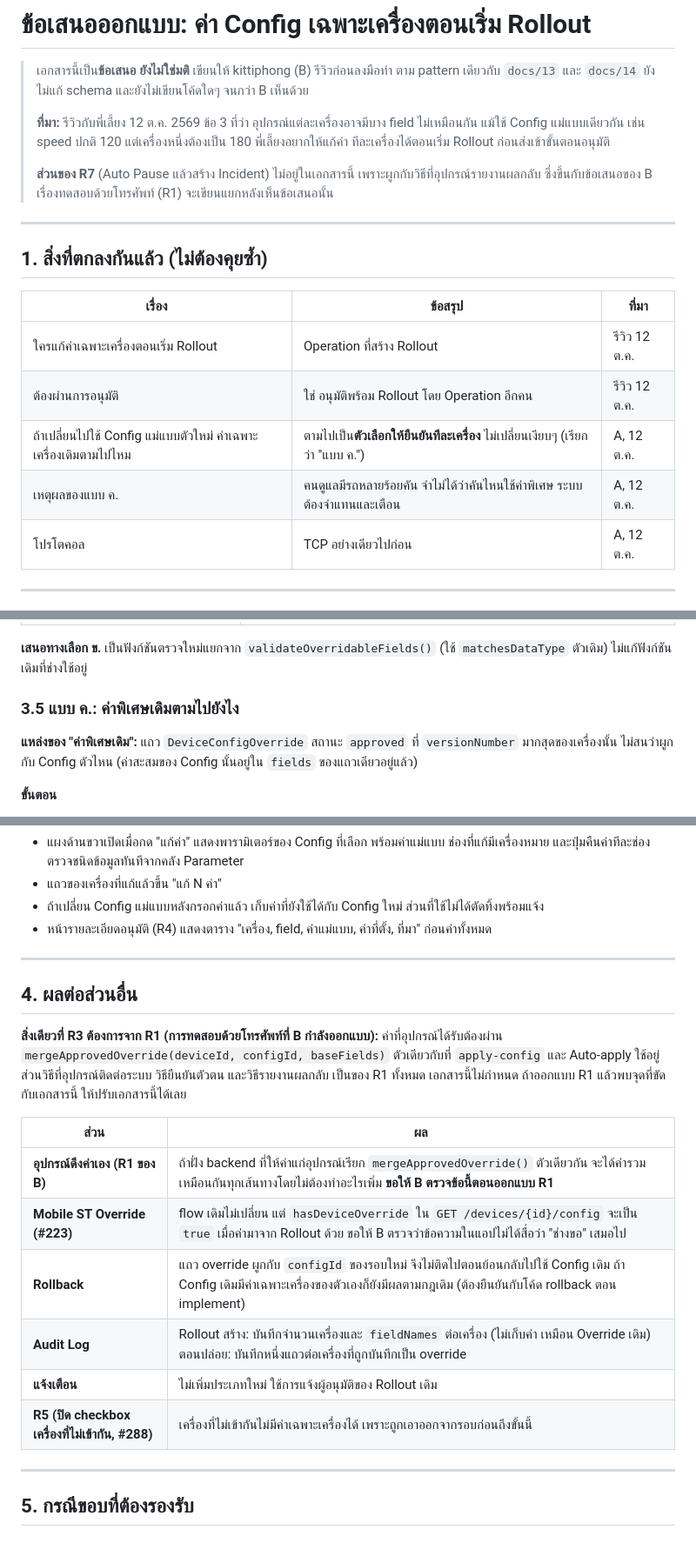
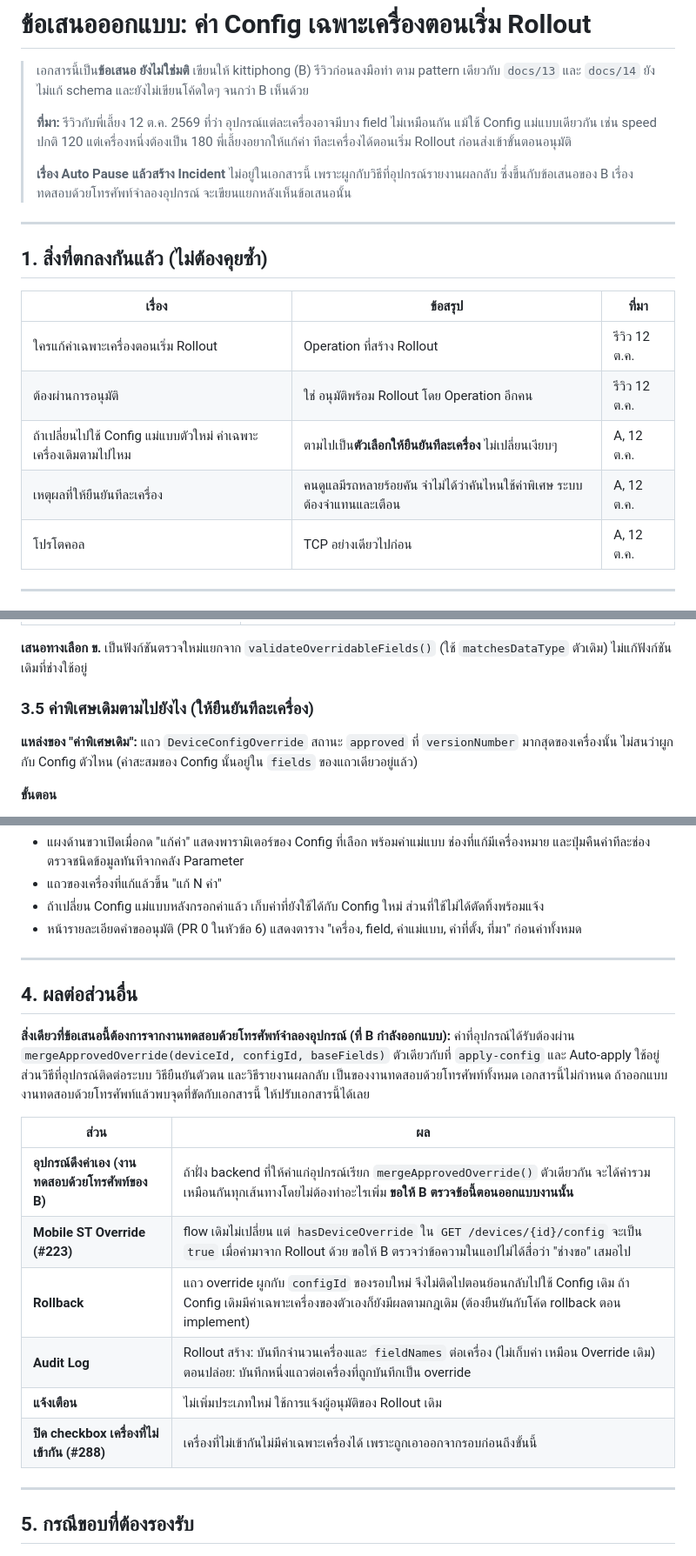
Before and after one commit to dtc-gps-team/gps-config-firmware-center, a Markdown page: docs/17_Rollout_Device_Values_Proposal.md, 3 parts joined by grey strips. Shown at 87% size. Rendered like a GitHub page.

```diff
--- a/docs/17_Rollout_Device_Values_Proposal.md
+++ b/docs/17_Rollout_Device_Values_Proposal.md
@@ -3,12 +3,12 @@
 > เอกสารนี้เป็น**ข้อเสนอ ยังไม่ใช่มติ** เขียนให้ kittiphong (B) รีวิวก่อนลงมือทำ ตาม pattern เดียวกับ
 > `docs/13` และ `docs/14` ยังไม่แก้ schema และยังไม่เขียนโค้ดใดๆ จนกว่า B เห็นด้วย
 >
-> **ที่มา:** รีวิวกับพี่เลี้ยง 12 ต.ค. 2569 ข้อ 3 ที่ว่า อุปกรณ์แต่ละเครื่องอาจมีบาง field ไม่เหมือนกัน
+> **ที่มา:** รีวิวกับพี่เลี้ยง 12 ต.ค. 2569 ที่ว่า อุปกรณ์แต่ละเครื่องอาจมีบาง field ไม่เหมือนกัน
 > แม้ใช้ Config แม่แบบเดียวกัน เช่น speed ปกติ 120 แต่เครื่องหนึ่งต้องเป็น 180 พี่เลี้ยงอยากให้แก้ค่า
 > ทีละเครื่องได้ตอนเริ่ม Rollout ก่อนส่งเข้าขั้นตอนอนุมัติ
 >
-> **ส่วนของ R7** (Auto Pause แล้วสร้าง Incident) ไม่อยู่ในเอกสารนี้ เพราะผูกกับวิธีที่อุปกรณ์รายงานผลกลับ
-> ซึ่งขึ้นกับข้อเสนอของ B เรื่องทดสอบด้วยโทรศัพท์ (R1) จะเขียนแยกหลังเห็นข้อเสนอนั้น
+> **เรื่อง Auto Pause แล้วสร้าง Incident** ไม่อยู่ในเอกสารนี้ เพราะผูกกับวิธีที่อุปกรณ์รายงานผลกลับ
+> ซึ่งขึ้นกับข้อเสนอของ B เรื่องทดสอบด้วยโทรศัพท์จำลองอุปกรณ์ จะเขียนแยกหลังเห็นข้อเสนอนั้น
 
 ---
 
@@ -18,8 +18,8 @@
 |---|---|---|
 | ใครแก้ค่าเฉพาะเครื่องตอนเริ่ม Rollout | Operation ที่สร้าง Rollout | รีวิว 12 ต.ค. |
 | ต้องผ่านการอนุมัติ | ใช่ อนุมัติพร้อม Rollout โดย Operation อีกคน | รีวิว 12 ต.ค. |
-| ถ้าเปลี่ยนไปใช้ Config แม่แบบตัวใหม่ ค่าเฉพาะเครื่องเดิมตามไปไหม | ตามไปเป็น**ตัวเลือกให้ยืนยันทีละเครื่อง** ไม่เปลี่ยนเงียบๆ (เรียกว่า "แบบ ค.") | A, 12 ต.ค. |
-| เหตุผลของแบบ ค. | คนดูแลมีรถหลายร้อยคัน จำไม่ได้ว่าคันไหนใช้ค่าพิเศษ ระบบต้องจำแทนและเตือน | A, 12 ต.ค. |
+| ถ้าเปลี่ยนไปใช้ Config แม่แบบตัวใหม่ ค่าเฉพาะเครื่องเดิมตามไปไหม | ตามไปเป็น**ตัวเลือกให้ยืนยันทีละเครื่อง** ไม่เปลี่ยนเงียบๆ | A, 12 ต.ค. |
+| เหตุผลที่ให้ยืนยันทีละเครื่อง | คนดูแลมีรถหลายร้อยคัน จำไม่ได้ว่าคันไหนใช้ค่าพิเศษ ระบบต้องจำแทนและเตือน | A, 12 ต.ค. |
 | โปรโตคอล | TCP อย่างเดียวไปก่อน | A, 12 ต.ค. |
 
 ---
@@ -112,7 +112,7 @@ field ที่เปิดให้ช่างแก้ ทางเลือ
 **เสนอทางเลือก ข.** เป็นฟังก์ชันตรวจใหม่แยกจาก `validateOverridableFields()` (ใช้ `matchesDataType` ตัวเดิม)
 ไม่แก้ฟังก์ชันเดิมที่ช่างใช้อยู่
 
-### 3.5 แบบ ค.: ค่าพิเศษเดิมตามไปยังไง
+### 3.5 ค่าพิเศษเดิมตามไปยังไง (ให้ยืนยันทีละเครื่อง)
 
 **แหล่งของ "ค่าพิเศษเดิม":** แถว `DeviceConfigOverride` สถานะ `approved` ที่ `versionNumber` มากสุดของเครื่องนั้น
 ไม่สนว่าผูกกับ Config ตัวไหน (ค่าสะสมของ Config นั้นอยู่ใน `fields` ของแถวเดียวอยู่แล้ว)
@@ -195,25 +195,25 @@ model CampaignRolloutTarget {
   และปุ่มคืนค่าทีละช่อง ตรวจชนิดข้อมูลทันทีจากคลัง Parameter
 - แถวของเครื่องที่แก้แล้วขึ้น "แก้ N ค่า"
 - ถ้าเปลี่ยน Config แม่แบบหลังกรอกค่าแล้ว เก็บค่าที่ยังใช้ได้กับ Config ใหม่ ส่วนที่ใช้ไม่ได้ตัดทิ้งพร้อมแจ้ง
-- หน้ารายละเอียดอนุมัติ (R4) แสดงตาราง "เครื่อง, field, ค่าแม่แบบ, ค่าที่ตั้ง, ที่มา" ก่อนค่าทั้งหมด
+- หน้ารายละเอียดคำขออนุมัติ (PR 0 ในหัวข้อ 6) แสดงตาราง "เครื่อง, field, ค่าแม่แบบ, ค่าที่ตั้ง, ที่มา" ก่อนค่าทั้งหมด
 
 ---
 
 ## 4. ผลต่อส่วนอื่น
 
-**สิ่งเดียวที่ R3 ต้องการจาก R1 (การทดสอบด้วยโทรศัพท์ที่ B กำลังออกแบบ):** ค่าที่อุปกรณ์ได้รับต้องผ่าน
+**สิ่งเดียวที่ข้อเสนอนี้ต้องการจากงานทดสอบด้วยโทรศัพท์จำลองอุปกรณ์ (ที่ B กำลังออกแบบ):** ค่าที่อุปกรณ์ได้รับต้องผ่าน
 `mergeApprovedOverride(deviceId, configId, baseFields)` ตัวเดียวกับที่ `apply-config` และ Auto-apply ใช้อยู่
-ส่วนวิธีที่อุปกรณ์ติดต่อระบบ วิธียืนยันตัวตน และวิธีรายงานผลกลับ เป็นของ R1 ทั้งหมด เอกสารนี้ไม่กำหนด
-ถ้าออกแบบ R1 แล้วพบจุดที่ขัดกับเอกสารนี้ ให้ปรับเอกสารนี้ได้เลย
+ส่วนวิธีที่อุปกรณ์ติดต่อระบบ วิธียืนยันตัวตน และวิธีรายงานผลกลับ เป็นของงานทดสอบด้วยโทรศัพท์ทั้งหมด เอกสารนี้ไม่กำหนด
+ถ้าออกแบบงานทดสอบด้วยโทรศัพท์แล้วพบจุดที่ขัดกับเอกสารนี้ ให้ปรับเอกสารนี้ได้เลย
 
 | ส่วน | ผล |
 |---|---|
-| **อุปกรณ์ดึงค่าเอง (R1 ของ B)** | ถ้าฝั่ง backend ที่ให้ค่าแก่อุปกรณ์เรียก `mergeApprovedOverride()` ตัวเดียวกัน จะได้ค่ารวมเหมือนกันทุกเส้นทางโดยไม่ต้องทำอะไรเพิ่ม **ขอให้ B ตรวจข้อนี้ตอนออกแบบ R1** |
+| **อุปกรณ์ดึงค่าเอง (งานทดสอบด้วยโทรศัพท์ของ B)** | ถ้าฝั่ง backend ที่ให้ค่าแก่อุปกรณ์เรียก `mergeApprovedOverride()` ตัวเดียวกัน จะได้ค่ารวมเหมือนกันทุกเส้นทางโดยไม่ต้องทำอะไรเพิ่ม **ขอให้ B ตรวจข้อนี้ตอนออกแบบงานนั้น** |
 | **Mobile ST Override (#223)** | flow เดิมไม่เปลี่ยน แต่ `hasDeviceOverride` ใน `GET /devices/{id}/config` จะเป็น `true` เมื่อค่ามาจาก Rollout ด้วย ขอให้ B ตรวจว่าข้อความในแอปไม่ได้สื่อว่า "ช่างขอ" เสมอไป |
 | **Rollback** | แถว override ผูกกับ `configId` ของรอบใหม่ จึงไม่ติดไปตอนย้อนกลับไปใช้ Config เดิม ถ้า Config เดิมมีค่าเฉพาะเครื่องของตัวเองก็ยังมีผลตามกฎเดิม (ต้องยืนยันกับโค้ด rollback ตอน implement) |
 | **Audit Log** | Rollout สร้าง: บันทึกจำนวนเครื่องและ `fieldNames` ต่อเครื่อง (ไม่เก็บค่า เหมือน Override เดิม) ตอนปล่อย: บันทึกหนึ่งแถวต่อเครื่องที่ถูกบันทึกเป็น override |
 | **แจ้งเตือน** | ไม่เพิ่มประเภทใหม่ ใช้การแจ้งผู้อนุมัติของ Rollout เดิม |
-| **R5 (ปิด checkbox เครื่องที่ไม่เข้ากัน, #288)** | เครื่องที่ไม่เข้ากันไม่มีค่าเฉพาะเครื่องได้ เพราะถูกเอาออกจากรอบก่อนถึงขั้นนี้ |
+| **ปิด checkbox เครื่องที่ไม่เข้ากัน (#288)** | เครื่องที่ไม่เข้ากันไม่มีค่าเฉพาะเครื่องได้ เพราะถูกเอาออกจากรอบก่อนถึงขั้นนี้ |
 
 ---
 
```
Also changed, not shown: other parts of docs/17_Rollout_Device_Values_Proposal.md (+9 -9 lines).
